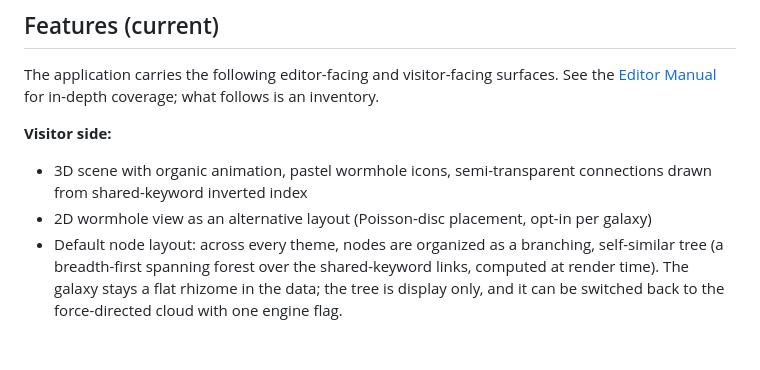
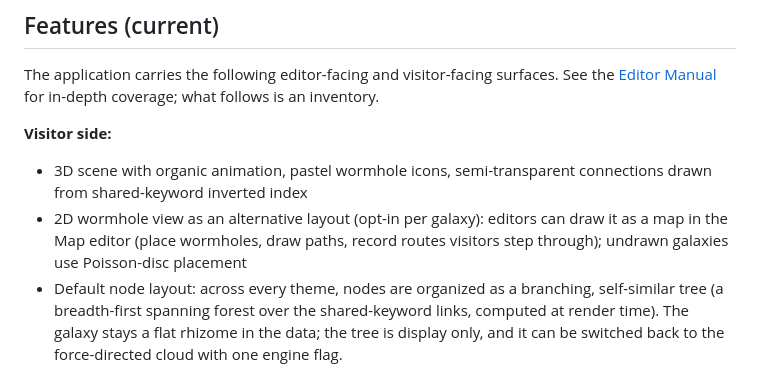
Before and after one commit to theagitist/telaris, a Markdown page: README.md, the part around the change. Drawn GitHub-style; blank space fills up the shorter version.

Commit message:
docs: describe the authored 2D map in README and CLAUDE.md

```diff
--- a/README.md
+++ b/README.md
@@ -245,7 +245,7 @@ The application carries the following editor-facing and visitor-facing surfaces.
 **Visitor side:**
 
 - 3D scene with organic animation, pastel wormhole icons, semi-transparent connections drawn from shared-keyword inverted index
-- 2D wormhole view as an alternative layout (Poisson-disc placement, opt-in per galaxy)
+- 2D wormhole view as an alternative layout (opt-in per galaxy): editors can draw it as a map in the Map editor (place wormholes, draw paths, record routes visitors step through); undrawn galaxies use Poisson-disc placement
 - Default node layout: across every theme, nodes are organized as a branching, self-similar tree (a breadth-first spanning forest over the shared-keyword links, computed at render time). The galaxy stays a flat rhizome in the data; the tree is display only, and it can be switched back to the force-directed cloud with one engine flag.
 - Theme system per galaxy: cosmic, simple, abstract, rectangles, stripes, tech, the light rhizome connection map, the Eglash-cited fractal-background themes cornrow and adire (whose weave depth reflects the galaxy's own measured link density), and the vine theme (organic leaf-vein / vascular look, warm sap-coloured conduits on a deep navy field). Themes govern colour, background, node icons, and connection style; node organization is the shared branching-tree layout above.
 - Multigalaxy views: prefix-family unions (`/[XXX]`), tag unions (`/tag/<slug>`), explicit Galaxy Cluster type, query-string ad-hoc unions
```
Also changed, not shown: CLAUDE.md (+2 -0 lines).
